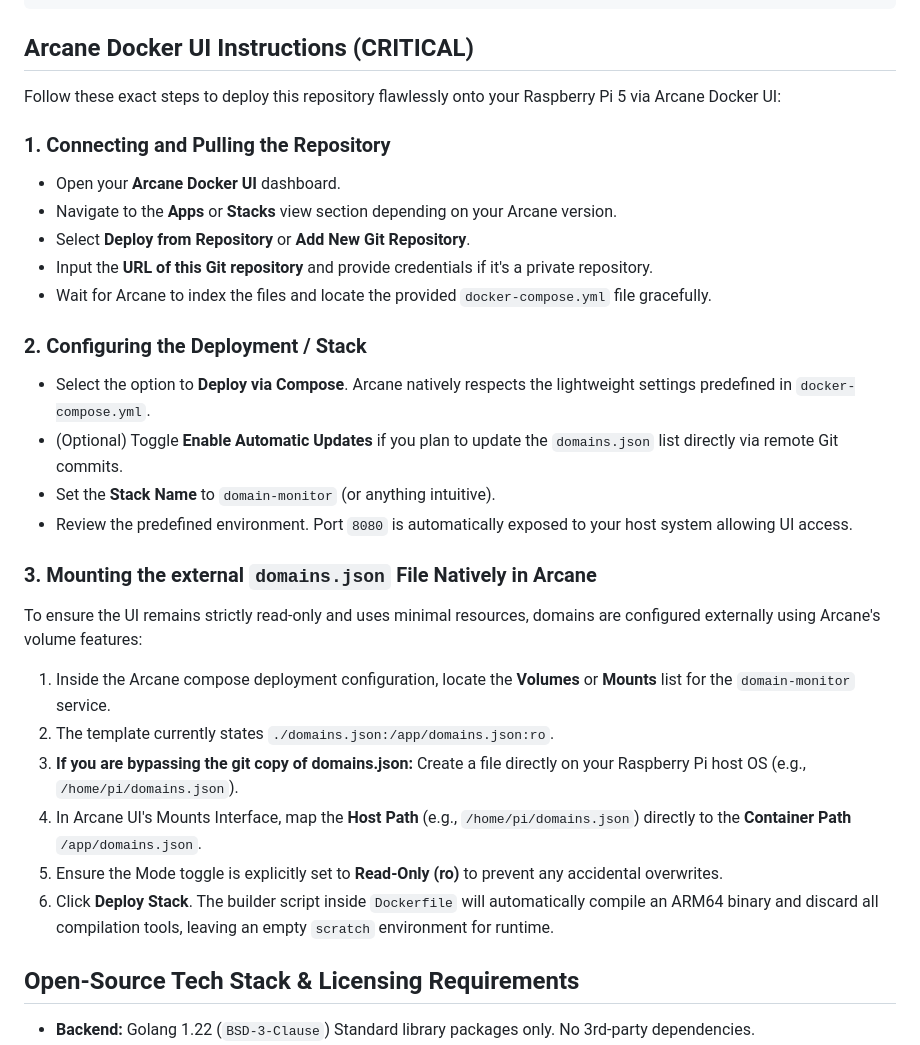
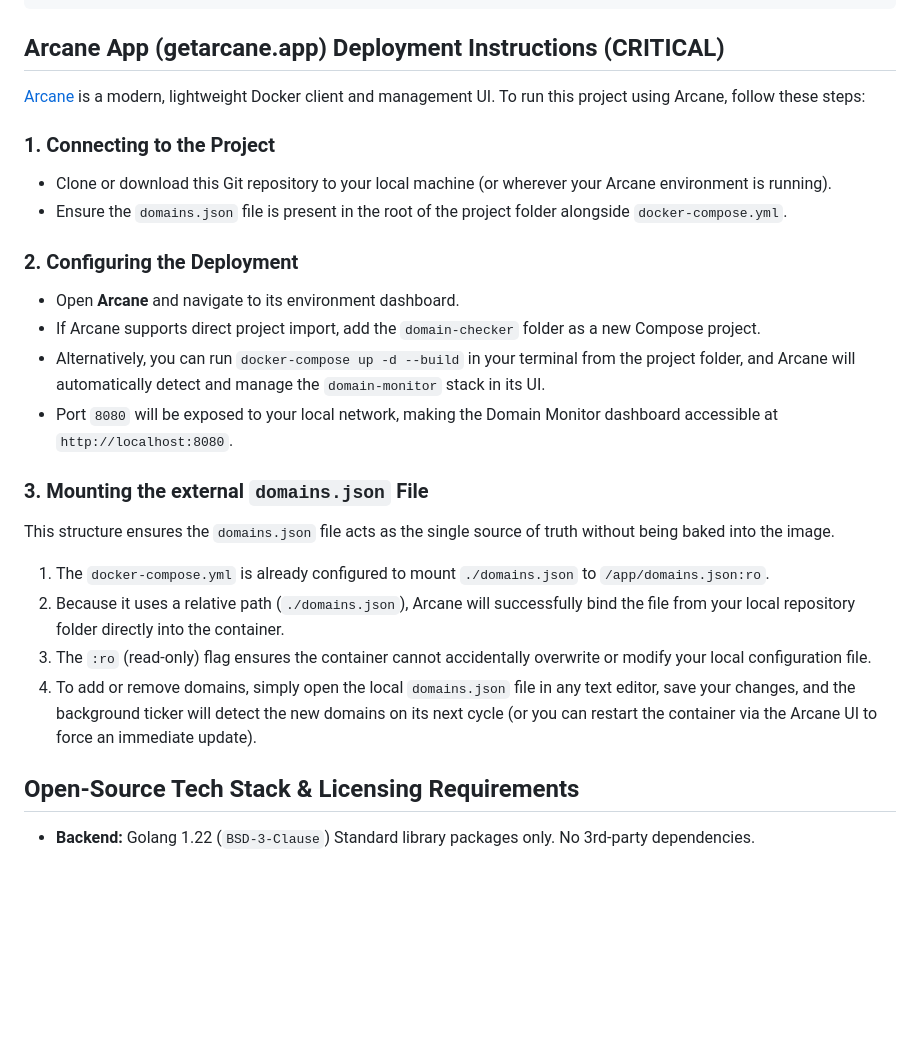
Before and after one commit to emreozudogru/domain-checker, a Markdown page: README.md, the part around the change. GitHub-like rendering; blank space fills up the shorter version.

Commit message:
docs: simplify and update Arcane deployment instructions in the README.

````diff
--- a/README.md
+++ b/README.md
@@ -30,31 +30,26 @@ Edit or mount `domains.json` to define your domain watch-list:
 }
 ```
 
-## Arcane Docker UI Instructions (CRITICAL)
+## Arcane App (getarcane.app) Deployment Instructions (CRITICAL)
 
-Follow these exact steps to deploy this repository flawlessly onto your Raspberry Pi 5 via Arcane Docker UI:
+[Arcane](https://getarcane.app/) is a modern, lightweight Docker client and management UI. To run this project using Arcane, follow these steps:
 
-### 1. Connecting and Pulling the Repository
-- Open your **Arcane Docker UI** dashboard.
-- Navigate to the **Apps** or **Stacks** view section depending on your Arcane version.
-- Select **Deploy from Repository** or **Add New Git Repository**.
-- Input the **URL of this Git repository** and provide credentials if it's a private repository.
-- Wait for Arcane to index the files and locate the provided `docker-compose.yml` file gracefully.
+### 1. Connecting to the Project
+- Clone or download this Git repository to your local machine (or wherever your Arcane environment is running).
+- Ensure the `domains.json` file is present in the root of the project folder alongside `docker-compose.yml`.
 
-### 2. Configuring the Deployment / Stack
-- Select the option to **Deploy via Compose**. Arcane natively respects the lightweight settings predefined in `docker-compose.yml`.
-- (Optional) Toggle **Enable Automatic Updates** if you plan to update the `domains.json` list directly via remote Git commits.
-- Set the **Stack Name** to `domain-monitor` (or anything intuitive).
-- Review the predefined environment. Port `8080` is automatically exposed to your host system allowing UI access.
+### 2. Configuring the Deployment
+- Open **Arcane** and navigate to its environment dashboard.
+- If Arcane supports direct project import, add the `domain-checker` folder as a new Compose project.
+- Alternatively, you can run `docker-compose up -d --build` in your terminal from the project folder, and Arcane will automatically detect and manage the `domain-monitor` stack in its UI.
+- Port `8080` will be exposed to your local network, making the Domain Monitor dashboard accessible at `http://localhost:8080`.
 
-### 3. Mounting the external `domains.json` File Natively in Arcane
-To ensure the UI remains strictly read-only and uses minimal resources, domains are configured externally using Arcane's volume features:
-1. Inside the Arcane compose deployment configuration, locate the **Volumes** or **Mounts** list for the `domain-monitor` service.
-2. The template currently states `./domains.json:/app/domains.json:ro`.
-3. **If you are bypassing the git copy of domains.json:** Create a file directly on your Raspberry Pi host OS (e.g., `/home/pi/domains.json`).
-4. In Arcane UI's Mounts Interface, map the **Host Path** (e.g., `/home/pi/domains.json`) directly to the **Container Path** `/app/domains.json`.
-5. Ensure the Mode toggle is explicitly set to **Read-Only (ro)** to prevent any accidental overwrites.
-6. Click **Deploy Stack**. The builder script inside `Dockerfile` will automatically compile an ARM64 binary and discard all compilation tools, leaving an empty `scratch` environment for runtime.
+### 3. Mounting the external `domains.json` File
+This structure ensures the `domains.json` file acts as the single source of truth without being baked into the image.
+1. The `docker-compose.yml` is already configured to mount `./domains.json` to `/app/domains.json:ro`.
+2. Because it uses a relative path (`./domains.json`), Arcane will successfully bind the file from your local repository folder directly into the container.
+3. The `:ro` (read-only) flag ensures the container cannot accidentally overwrite or modify your local configuration file.
+4. To add or remove domains, simply open the local `domains.json` file in any text editor, save your changes, and the background ticker will detect the new domains on its next cycle (or you can restart the container via the Arcane UI to force an immediate update).
 
 ## Open-Source Tech Stack & Licensing Requirements
 
````
